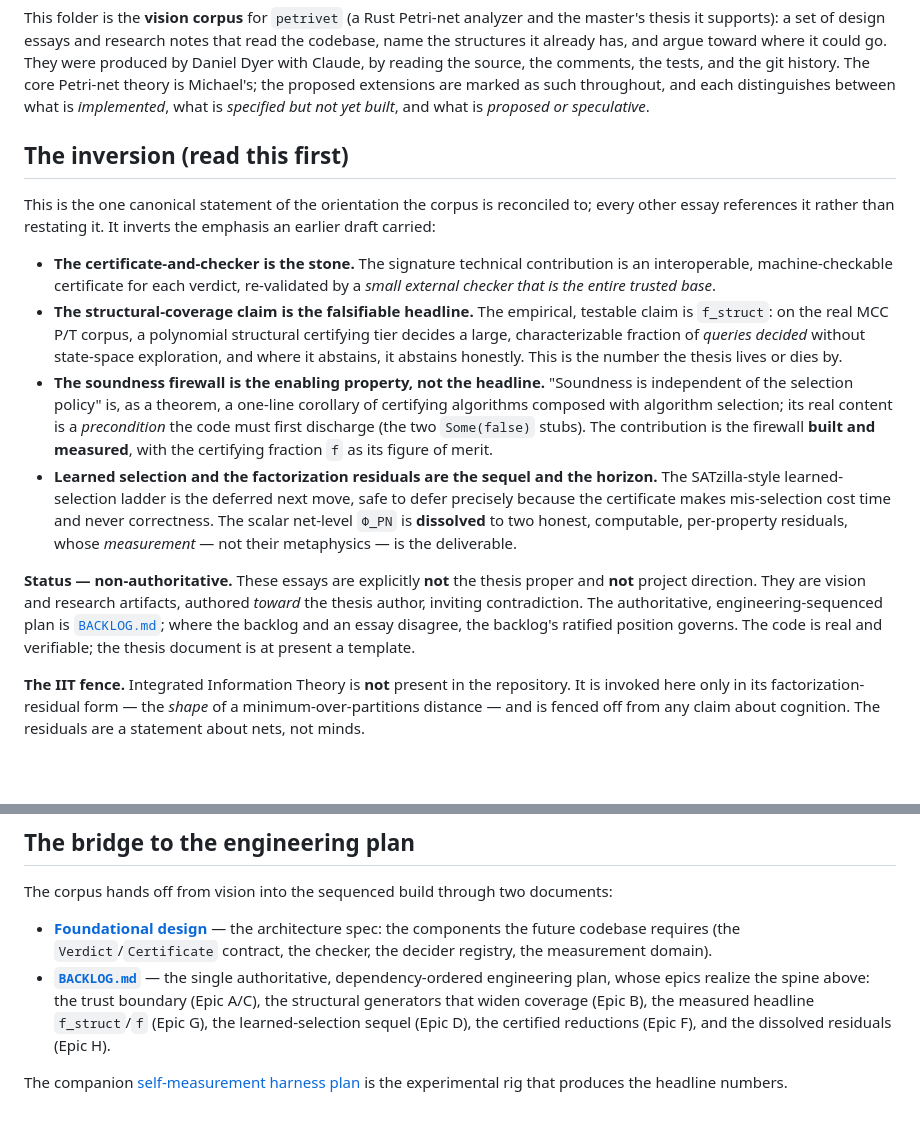
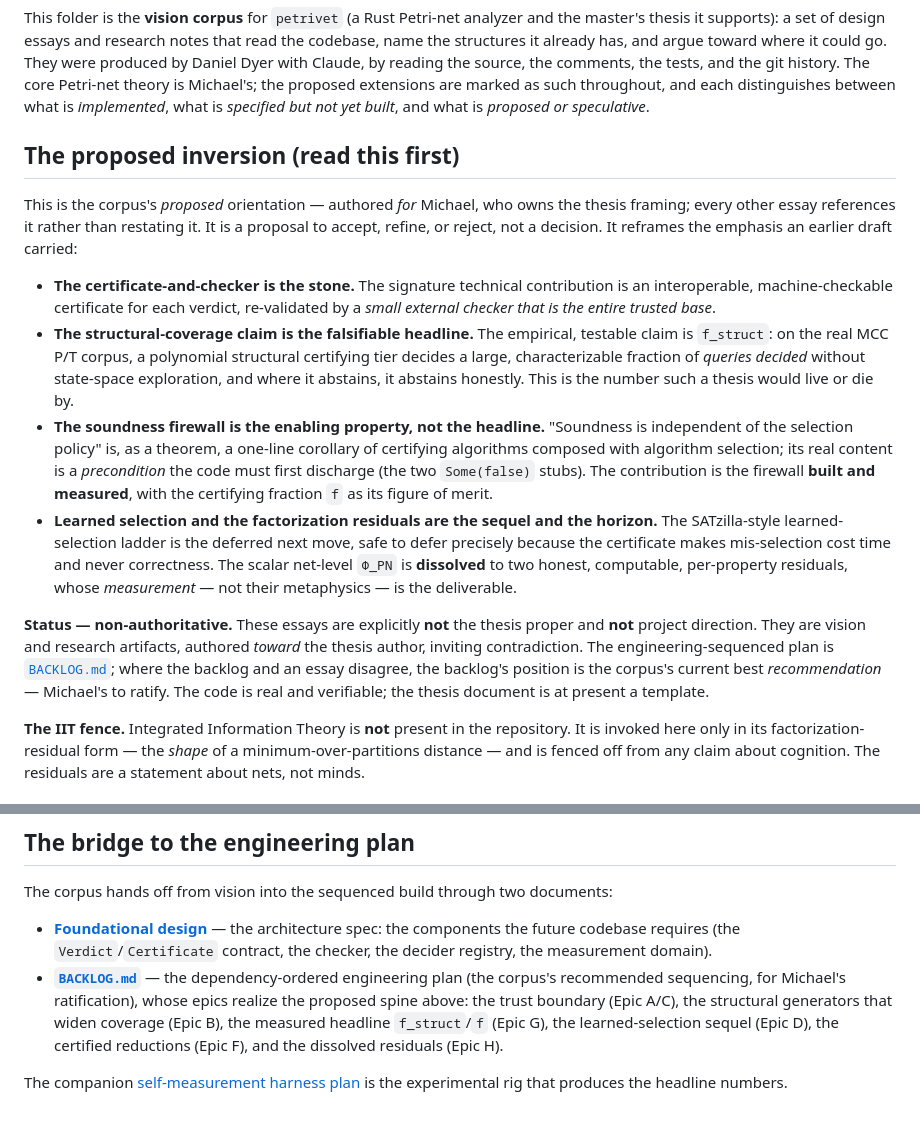
Before and after one commit to MichaelOwenDyer/petrivet, a Markdown page: docs/essays/README.md, 2 parts joined by grey strips. Rendered like a GitHub page; blank space fills up the shorter version.

```diff
--- a/docs/essays/README.md
+++ b/docs/essays/README.md
@@ -2,16 +2,16 @@
 
 This folder is the **vision corpus** for `petrivet` (a Rust Petri-net analyzer and the master's thesis it supports): a set of design essays and research notes that read the codebase, name the structures it already has, and argue toward where it could go. They were produced by Daniel Dyer with Claude, by reading the source, the comments, the tests, and the git history. The core Petri-net theory is Michael's; the proposed extensions are marked as such throughout, and each distinguishes between what is *implemented*, what is *specified but not yet built*, and what is *proposed or speculative*.
 
-## The inversion (read this first)
+## The proposed inversion (read this first)
 
-This is the one canonical statement of the orientation the corpus is reconciled to; every other essay references it rather than restating it. It inverts the emphasis an earlier draft carried:
+This is the corpus's *proposed* orientation — authored *for* Michael, who owns the thesis framing; every other essay references it rather than restating it. It is a proposal to accept, refine, or reject, not a decision. It reframes the emphasis an earlier draft carried:
 
 - **The certificate-and-checker is the stone.** The signature technical contribution is an interoperable, machine-checkable certificate for each verdict, re-validated by a *small external checker that is the entire trusted base*.
-- **The structural-coverage claim is the falsifiable headline.** The empirical, testable claim is `f_struct`: on the real MCC P/T corpus, a polynomial structural certifying tier decides a large, characterizable fraction of *queries decided* without state-space exploration, and where it abstains, it abstains honestly. This is the number the thesis lives or dies by.
+- **The structural-coverage claim is the falsifiable headline.** The empirical, testable claim is `f_struct`: on the real MCC P/T corpus, a polynomial structural certifying tier decides a large, characterizable fraction of *queries decided* without state-space exploration, and where it abstains, it abstains honestly. This is the number such a thesis would live or die by.
 - **The soundness firewall is the enabling property, not the headline.** "Soundness is independent of the selection policy" is, as a theorem, a one-line corollary of certifying algorithms composed with algorithm selection; its real content is a *precondition* the code must first discharge (the two `Some(false)` stubs). The contribution is the firewall **built and measured**, with the certifying fraction `f` as its figure of merit.
 - **Learned selection and the factorization residuals are the sequel and the horizon.** The SATzilla-style learned-selection ladder is the deferred next move, safe to defer precisely because the certificate makes mis-selection cost time and never correctness. The scalar net-level `Φ_PN` is **dissolved** to two honest, computable, per-property residuals, whose *measurement* — not their metaphysics — is the deliverable.
 
-**Status — non-authoritative.** These essays are explicitly **not** the thesis proper and **not** project direction. They are vision and research artifacts, authored *toward* the thesis author, inviting contradiction. The authoritative, engineering-sequenced plan is [`BACKLOG.md`](../../BACKLOG.md); where the backlog and an essay disagree, the backlog's ratified position governs. The code is real and verifiable; the thesis document is at present a template.
+**Status — non-authoritative.** These essays are explicitly **not** the thesis proper and **not** project direction. They are vision and research artifacts, authored *toward* the thesis author, inviting contradiction. The engineering-sequenced plan is [`BACKLOG.md`](../../BACKLOG.md); where the backlog and an essay disagree, the backlog's position is the corpus's current best *recommendation* — Michael's to ratify. The code is real and verifiable; the thesis document is at present a template.
 
 **The IIT fence.** Integrated Information Theory is **not** present in the repository. It is invoked here only in its factorization-residual form — the *shape* of a minimum-over-partitions distance — and is fenced off from any claim about cognition. The residuals are a statement about nets, not minds.
 
@@ -33,6 +33,6 @@ The order below follows the spine: the enabling property, then the signature con
 The corpus hands off from vision into the sequenced build through two documents:
 
 - **[Foundational design](../foundations/foundational-design.md)** — the architecture spec: the components the future codebase requires (the `Verdict`/`Certificate` contract, the checker, the decider registry, the measurement domain).
-- **[`BACKLOG.md`](../../BACKLOG.md)** — the single authoritative, dependency-ordered engineering plan, whose epics realize the spine above: the trust boundary (Epic A/C), the structural generators that widen coverage (Epic B), the measured headline `f_struct`/`f` (Epic G), the learned-selection sequel (Epic D), the certified reductions (Epic F), and the dissolved residuals (Epic H).
+- **[`BACKLOG.md`](../../BACKLOG.md)** — the dependency-ordered engineering plan (the corpus's recommended sequencing, for Michael's ratification), whose epics realize the proposed spine above: the trust boundary (Epic A/C), the structural generators that widen coverage (Epic B), the measured headline `f_struct`/`f` (Epic G), the learned-selection sequel (Epic D), the certified reductions (Epic F), and the dissolved residuals (Epic H).
 
 The companion [self-measurement harness plan](../self-measurement-harness-plan.md) is the experimental rig that produces the headline numbers.
```
Also changed, not shown: BACKLOG.md (+11 -5 lines), docs/foundations/foundational-design.md (+8 -6 lines).
